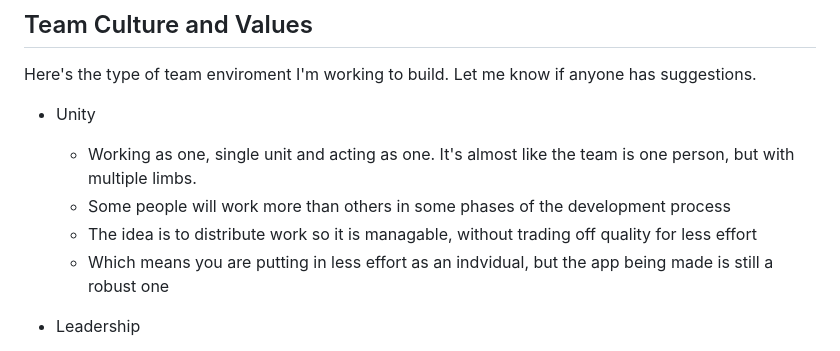
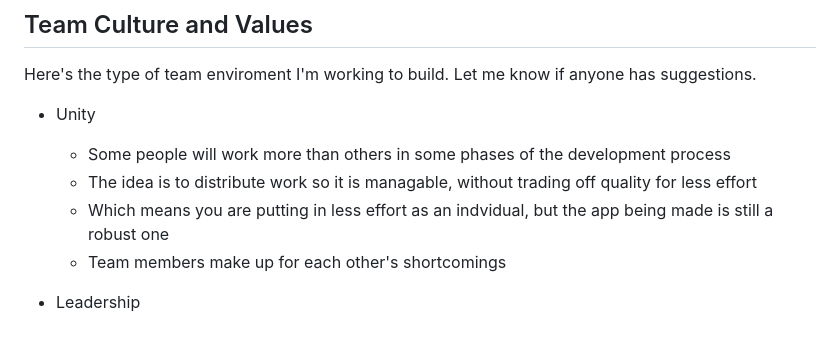
Before and after one commit to acm-uic/student-task-manager-sig-mobile-dev, a Markdown page: README.md, the part around the change. Rendered like a GitHub page.

```diff
--- a/README.md
+++ b/README.md
@@ -16,10 +16,10 @@
 Here's the type of team enviroment I'm working to build. Let me know if anyone has suggestions.
 
 - Unity
-    - Working as one, single unit and acting as one. It's almost like the team is one person, but with multiple limbs.
     - Some people will work more than others in some phases of the development process
     - The idea is to distribute work so it is managable, without trading off quality for less effort
     - Which means you are putting in less effort as an indvidual, but the app being made is still a robust one
+    - Team members make up for each other's shortcomings
 
 - Leadership
     - Everyone should strive to be a leader.
```
